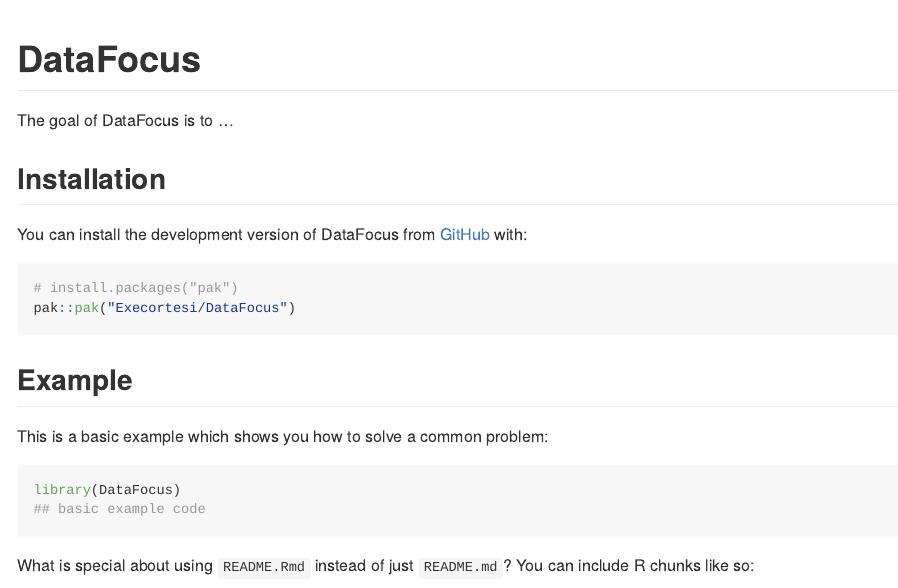
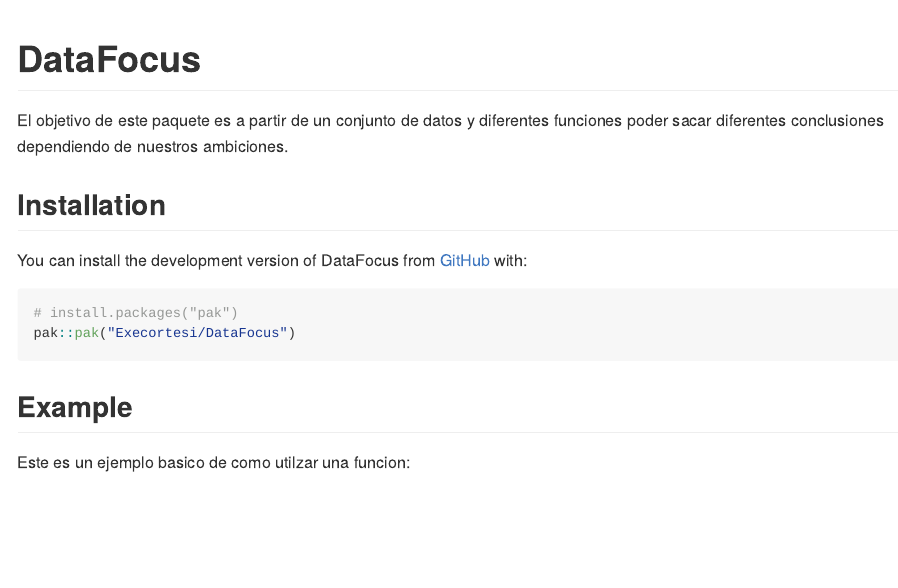
Before and after one commit to Execortesi/DataFocus, an R Markdown document (README.Rmd): the page in a window 1100 px wide, from its top. The pictures show the output file README.md that the author committed with the source, drawn offline in the style of GitHub.

Commit message:
Modifico README

````diff
--- a/README.Rmd
+++ b/README.Rmd
@@ -16,9 +16,10 @@
 # DataFocus
 
 <!-- badges: start -->
+
 <!-- badges: end -->
 
-The goal of DataFocus is to ...
+El objetivo de este paquete es a partir de un conjunto de datos y diferentes funciones poder sacar diferentes conclusiones dependiendo de nuestros ambiciones.
 
 ## Installation
 
@@ -31,11 +32,14 @@
 
 ## Example
 
-This is a basic example which shows you how to solve a common problem:
+Este es un ejemplo basico de como utilzar una funcion:
 
 ```{r example}
-library(DataFocus)
-## basic example code
+
+
+
+
+
+
+
 ```
-
-What is special about using `README.Rmd` instead of just `README.md`? You can include R chunks like so:
````
Also changed, not shown: README.md, README.Rmd (14 more changed lines).
